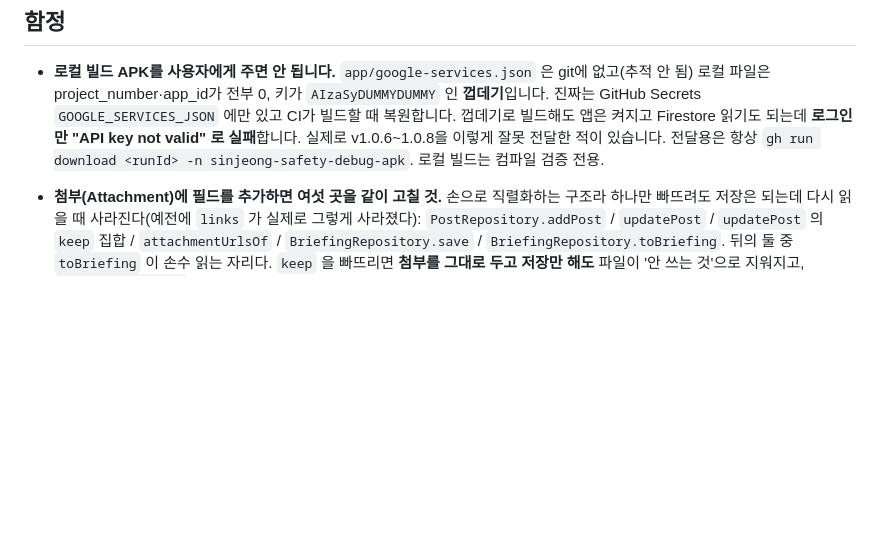
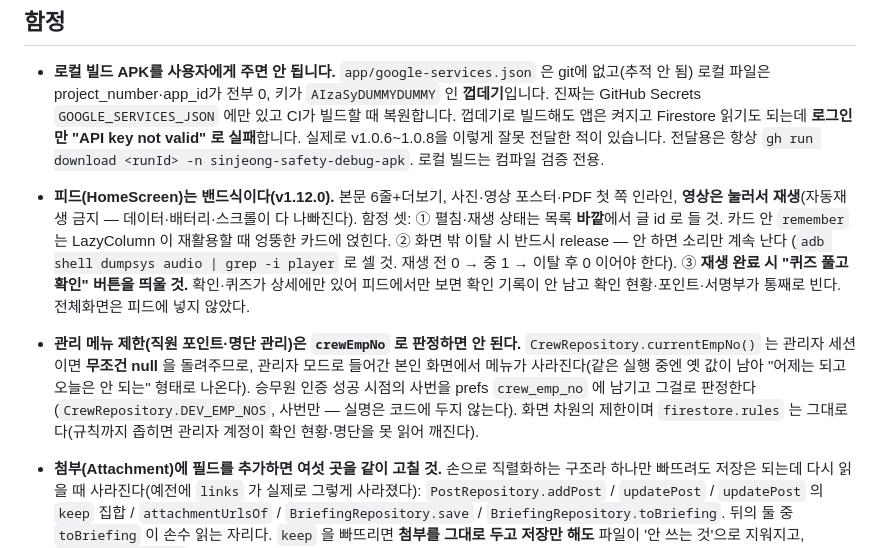
Before and after one commit to kass79/SinjeongSafety, a Markdown page: CLAUDE.md, the part around the change. GitHub-like rendering; blank space fills up the shorter version.

Commit message:
문서: 밴드식 피드 규칙과 관리 메뉴 판정 함정
피드의 세 함정(목록 바깥 상태·화면 밖 release·재생 후 확인 버튼)과,
관리 메뉴를 crewEmpNo 로 판정하면 안 되는 이유. 뒤엣것은 관리자 모드에서
사번이 null 이 되는 구조라 무심코 고치면 본인 화면에서 메뉴가 사라진다.

Co-Authored-By: Claude Opus 5 <noreply@anthropic.com>

```diff
--- a/CLAUDE.md
+++ b/CLAUDE.md
@@ -73,6 +73,19 @@ anthropic-skills:sinjeong-safety-app 스킬에는 "사용자가 GitHub 웹에서
   이렇게 잘못 전달한 적이 있습니다. 전달용은 항상
   `gh run download <runId> -n sinjeong-safety-debug-apk`. 로컬 빌드는 컴파일 검증 전용.
 
+- **피드(HomeScreen)는 밴드식이다(v1.12.0).** 본문 6줄+더보기, 사진·영상 포스터·PDF 첫 쪽 인라인,
+  **영상은 눌러서 재생**(자동재생 금지 — 데이터·배터리·스크롤이 다 나빠진다).
+  함정 셋: ① 펼침·재생 상태는 목록 **바깥**에서 글 id 로 들 것. 카드 안 `remember` 는 LazyColumn 이
+  재활용할 때 엉뚱한 카드에 얹힌다. ② 화면 밖 이탈 시 반드시 release — 안 하면 소리만 계속 난다
+  (`adb shell dumpsys audio | grep -i player` 로 셀 것. 재생 전 0 → 중 1 → 이탈 후 0 이어야 한다).
+  ③ **재생 완료 시 "퀴즈 풀고 확인" 버튼을 띄울 것.** 확인·퀴즈가 상세에만 있어 피드에서만 보면
+  확인 기록이 안 남고 확인 현황·포인트·서명부가 통째로 빈다. 전체화면은 피드에 넣지 않았다.
+- **관리 메뉴 제한(직원 포인트·명단 관리)은 `crewEmpNo` 로 판정하면 안 된다.**
+  `CrewRepository.currentEmpNo()` 는 관리자 세션이면 **무조건 null** 을 돌려주므로, 관리자 모드로 들어간
+  본인 화면에서 메뉴가 사라진다(같은 실행 중엔 옛 값이 남아 "어제는 되고 오늘은 안 되는" 형태로 나온다).
+  승무원 인증 성공 시점의 사번을 prefs `crew_emp_no` 에 남기고 그걸로 판정한다
+  (`CrewRepository.DEV_EMP_NOS`, 사번만 — 실명은 코드에 두지 않는다). 화면 차원의 제한이며
+  `firestore.rules` 는 그대로다(규칙까지 좁히면 관리자 계정이 확인 현황·명단을 못 읽어 깨진다).
 - **첨부(Attachment)에 필드를 추가하면 여섯 곳을 같이 고칠 것.** 손으로 직렬화하는 구조라 하나만
   빠뜨려도 저장은 되는데 다시 읽을 때 사라진다(예전에 `links` 가 실제로 그렇게 사라졌다):
   `PostRepository.addPost` / `updatePost` / `updatePost` 의 `keep` 집합 / `attachmentUrlsOf` /
```
